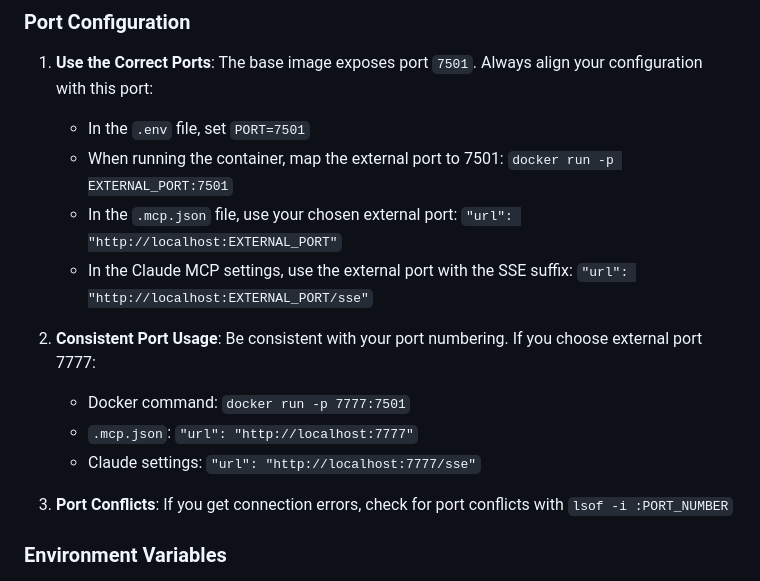
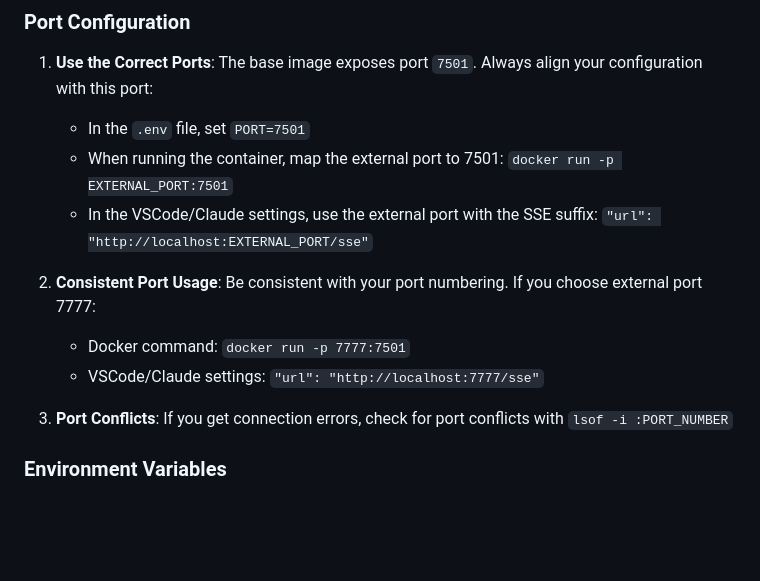
Before and after one commit to dawsonlp/BaseMcpServer, a Markdown page: README.md, the part around the change. Rendered like a GitHub page; blank space fills up the shorter version.

```diff
--- a/README.md
+++ b/README.md
@@ -22,13 +22,11 @@ When creating custom MCP servers based on this template, follow these best pract
 1. **Use the Correct Ports**: The base image exposes port `7501`. Always align your configuration with this port:
    - In the `.env` file, set `PORT=7501`
    - When running the container, map the external port to 7501: `docker run -p EXTERNAL_PORT:7501`
-   - In the `.mcp.json` file, use your chosen external port: `"url": "http://localhost:EXTERNAL_PORT"`
-   - In the Claude MCP settings, use the external port with the SSE suffix: `"url": "http://localhost:EXTERNAL_PORT/sse"`
+   - In the VSCode/Claude settings, use the external port with the SSE suffix: `"url": "http://localhost:EXTERNAL_PORT/sse"`
 
 2. **Consistent Port Usage**: Be consistent with your port numbering. If you choose external port 7777:
    - Docker command: `docker run -p 7777:7501`
-   - `.mcp.json`: `"url": "http://localhost:7777"`
-   - Claude settings: `"url": "http://localhost:7777/sse"`
+   - VSCode/Claude settings: `"url": "http://localhost:7777/sse"`
 
 3. **Port Conflicts**: If you get connection errors, check for port conflicts with `lsof -i :PORT_NUMBER`
 
```
Also changed, not shown: design_decisions.md (+39 -0 lines), template/README.md (+1 -9 lines).
